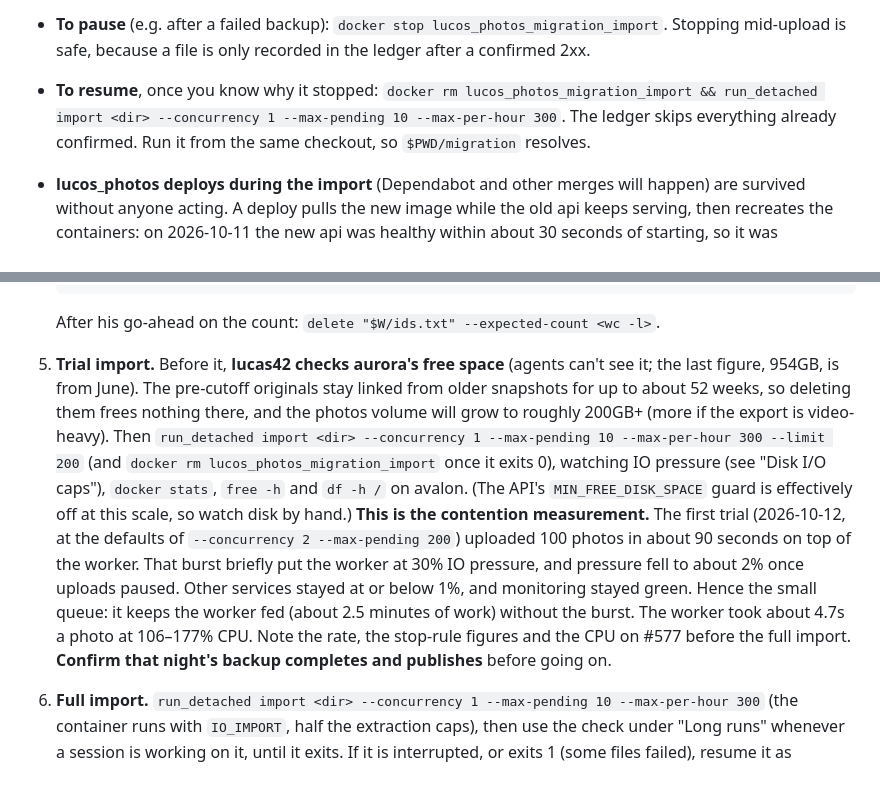
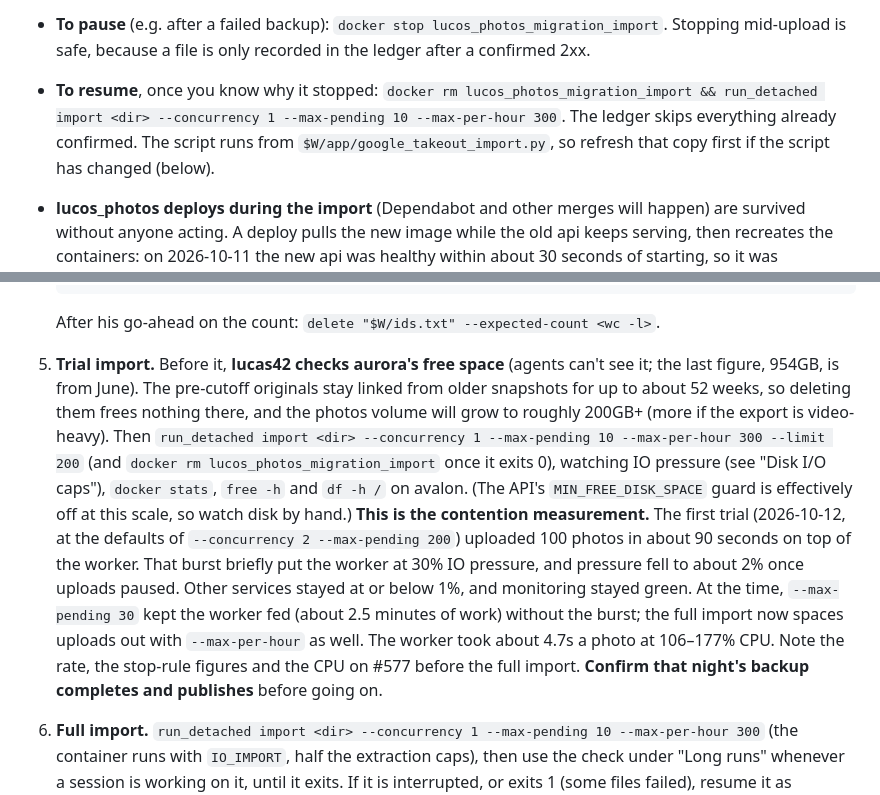
Before and after one commit to lucas42/lucos_photos, a Markdown page: docs/migration-runbook.md, 2 parts joined by grey strips. Rendered like a GitHub page.

````diff
--- a/docs/migration-runbook.md
+++ b/docs/migration-runbook.md
@@ -70,7 +72,7 @@ run_detached() {  # run_detached import <dir> [options]   |   run_detached prena
 - **No `--rm`.** A stopped container keeps its exit code and logs until someone has read them (`docker inspect -f '{{.State.ExitCode}}' lucos_photos_migration_import`, `docker logs -t --tail 50 …`). Remove it with `docker rm` before the next run.
 - **`--restart no`, on purpose.** The script already retries connection errors, 5xx (including 507) and 429 with backoff, so any exit means something a person should read first. For `import`: 0 is done; 1 is usually "some files failed, rerun" (the last log lines say so); 2 means it stopped on purpose for a human to look (the key was rejected, or the queue depth couldn't be read for five minutes). For `prename`: 0 is done, and **any** non-zero exit means it stopped on an unexpected HTTP status or error (the last log line says which), so it's a look-first, never a plain resume. Docker can't tell those cases apart, and an automatic restart would override the deliberate stops. A reboot of avalon also stops the run, and it won't come back by itself; the check below catches that. (`live-restore` is on, so a dockerd restart alone doesn't stop it.)
 - **To pause** (e.g. after a failed backup): `docker stop lucos_photos_migration_import`. Stopping mid-upload is safe, because a file is only recorded in the ledger after a confirmed 2xx.
-- **To resume**, once you know why it stopped: `docker rm lucos_photos_migration_import && run_detached import <dir> --concurrency 1 --max-pending 10 --max-per-hour 300`. The ledger skips everything already confirmed. Run it from the same checkout, so `$PWD/migration` resolves.
+- **To resume**, once you know why it stopped: `docker rm lucos_photos_migration_import && run_detached import <dir> --concurrency 1 --max-pending 10 --max-per-hour 300`. The ledger skips everything already confirmed. The script runs from `$W/app/google_takeout_import.py`, so refresh that copy first if the script has changed (below).
 
 - **lucos_photos deploys during the import** (Dependabot and other merges will happen) are survived without anyone acting. A deploy pulls the new image while the old api keeps serving, then recreates the containers: on 2026-10-11 the new api was healthy within about 30 seconds of starting, so it was unavailable for under a minute. Uploads retry with backoff for about five minutes, and the queue-depth check only gives up (exit 2) after about five minutes of `/_info` being unreadable. The queue is in Redis, which survives the worker restart. Two cases do need the operator:
   - **The api is down for more than about five minutes** (e.g. a failed deploy): the run exits 2. Once photos `/_info` is healthy again, resume.
@@ -156,7 +158,7 @@ The key can upload **and** delete photos (it's an unscoped `CLIENT_KEYS` entry).
    ```
 
    After his go-ahead on the count: `delete "$W/ids.txt" --expected-count <wc -l>`.
-5. **Trial import.** Before it, **lucas42 checks aurora's free space** (agents can't see it; the last figure, 954GB, is from June). The pre-cutoff originals stay linked from older snapshots for up to about 52 weeks, so deleting them frees nothing there, and the photos volume will grow to roughly 200GB+ (more if the export is video-heavy). Then `run_detached import <dir> --concurrency 1 --max-pending 10 --max-per-hour 300 --limit 200` (and `docker rm lucos_photos_migration_import` once it exits 0), watching IO pressure (see "Disk I/O caps"), `docker stats`, `free -h` and `df -h /` on avalon. (The API's `MIN_FREE_DISK_SPACE` guard is effectively off at this scale, so watch disk by hand.) **This is the contention measurement.** The first trial (2026-10-12, at the defaults of `--concurrency 2 --max-pending 200`) uploaded 100 photos in about 90 seconds on top of the worker. That burst briefly put the worker at 30% IO pressure, and pressure fell to about 2% once uploads paused. Other services stayed at or below 1%, and monitoring stayed green. Hence the small queue: it keeps the worker fed (about 2.5 minutes of work) without the burst. The worker took about 4.7s a photo at 106–177% CPU. Note the rate, the stop-rule figures and the CPU on #577 before the full import. **Confirm that night's backup completes and publishes** before going on.
+5. **Trial import.** Before it, **lucas42 checks aurora's free space** (agents can't see it; the last figure, 954GB, is from June). The pre-cutoff originals stay linked from older snapshots for up to about 52 weeks, so deleting them frees nothing there, and the photos volume will grow to roughly 200GB+ (more if the export is video-heavy). Then `run_detached import <dir> --concurrency 1 --max-pending 10 --max-per-hour 300 --limit 200` (and `docker rm lucos_photos_migration_import` once it exits 0), watching IO pressure (see "Disk I/O caps"), `docker stats`, `free -h` and `df -h /` on avalon. (The API's `MIN_FREE_DISK_SPACE` guard is effectively off at this scale, so watch disk by hand.) **This is the contention measurement.** The first trial (2026-10-12, at the defaults of `--concurrency 2 --max-pending 200`) uploaded 100 photos in about 90 seconds on top of the worker. That burst briefly put the worker at 30% IO pressure, and pressure fell to about 2% once uploads paused. Other services stayed at or below 1%, and monitoring stayed green. At the time, `--max-pending 30` kept the worker fed (about 2.5 minutes of work) without the burst; the full import now spaces uploads out with `--max-per-hour` as well. The worker took about 4.7s a photo at 106–177% CPU. Note the rate, the stop-rule figures and the CPU on #577 before the full import. **Confirm that night's backup completes and publishes** before going on.
 6. **Full import.** `run_detached import <dir> --concurrency 1 --max-pending 10 --max-per-hour 300` (the container runs with `IO_IMPORT`, half the extraction caps), then use the check under "Long runs" whenever a session is working on it, until it exits. If it is interrupted, or exits 1 (some files failed), resume it as described under "Long runs": the ledger skips everything already confirmed. Exit 2 means it stopped for a human: read its log before resuming.
    - **Don't raise `--max-per-hour` (300), `--max-pending` (10) or `--concurrency` (1)** without steady-state evidence and redoing this arithmetic. The nightly backup delta is set by the worker's throughput, not by upload speed. At 300 an hour that's 7,200 files a day; the full import is 173GB over 97,449 files, about 1.8MB a file on average, so roughly 13GB a day. One 2-hour rsync attempt moves roughly 79GB at the ~11MB/s ceiling, so an average day fits with plenty of room. The risk is a run of the 3,370 videos: a day of mostly large videos (17–190MB each) could still be several times the average, but it would have to be very video-heavy to exceed one attempt. If a night's backup doesn't complete, pause the import as below.
    - **Confirm the nightly backup completed after the first full day at steady rate**, then keep checking it with the check under "Long runs". If a night's backup fails, pause the import (`docker stop lucos_photos_migration_import`; it resumes from the ledger) and run `seed-volume` by hand before continuing.
````
Also changed, not shown: other parts of docs/migration-runbook.md (+6 -4 lines).
